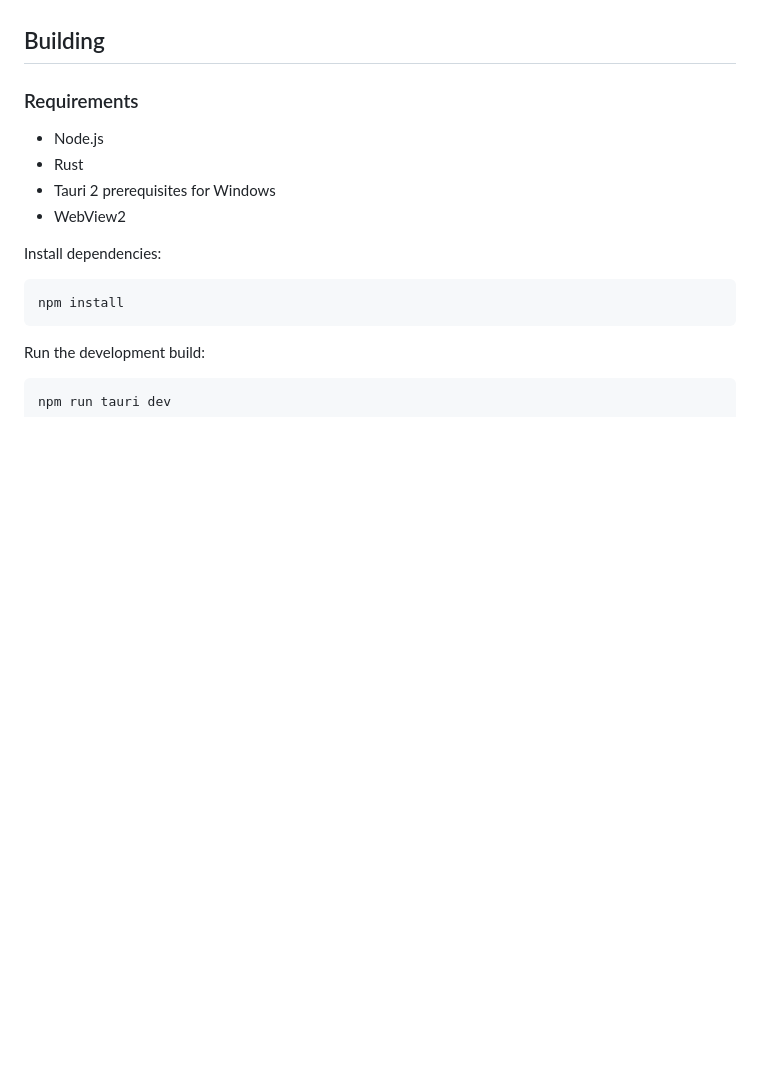
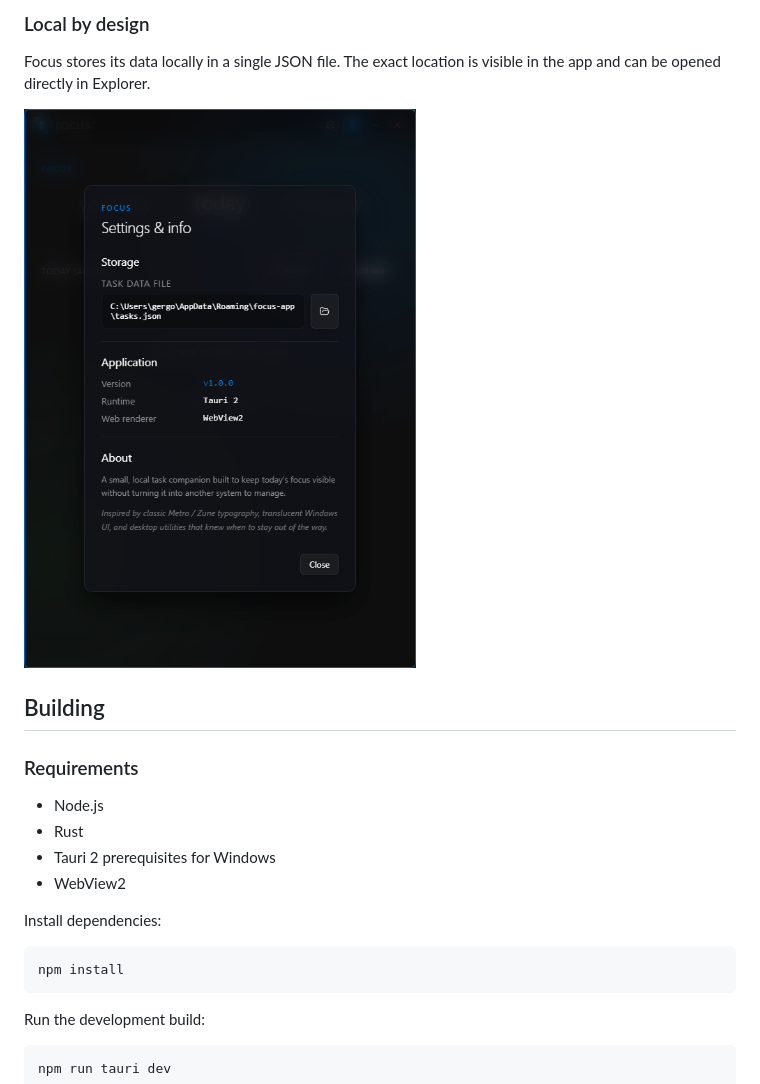
Before and after one commit to gergomarci/focus, a Markdown page: README.md, the part around one of its changes. GitHub-like rendering; blank space fills up the shorter version.

```diff
--- a/README.md
+++ b/README.md
@@ -105,3 +119,9 @@ communicate with an AI service.
+### Local by design
+
+Focus stores its data locally in a single JSON file. The exact location is visible in the app and can be opened directly in Explorer.
+
+![Focus settings and application information](docs/focus-settings.png)
+
 ## Building
 
 ### Requirements
```
Also changed, not shown: other parts of README.md (+14 -0 lines).
